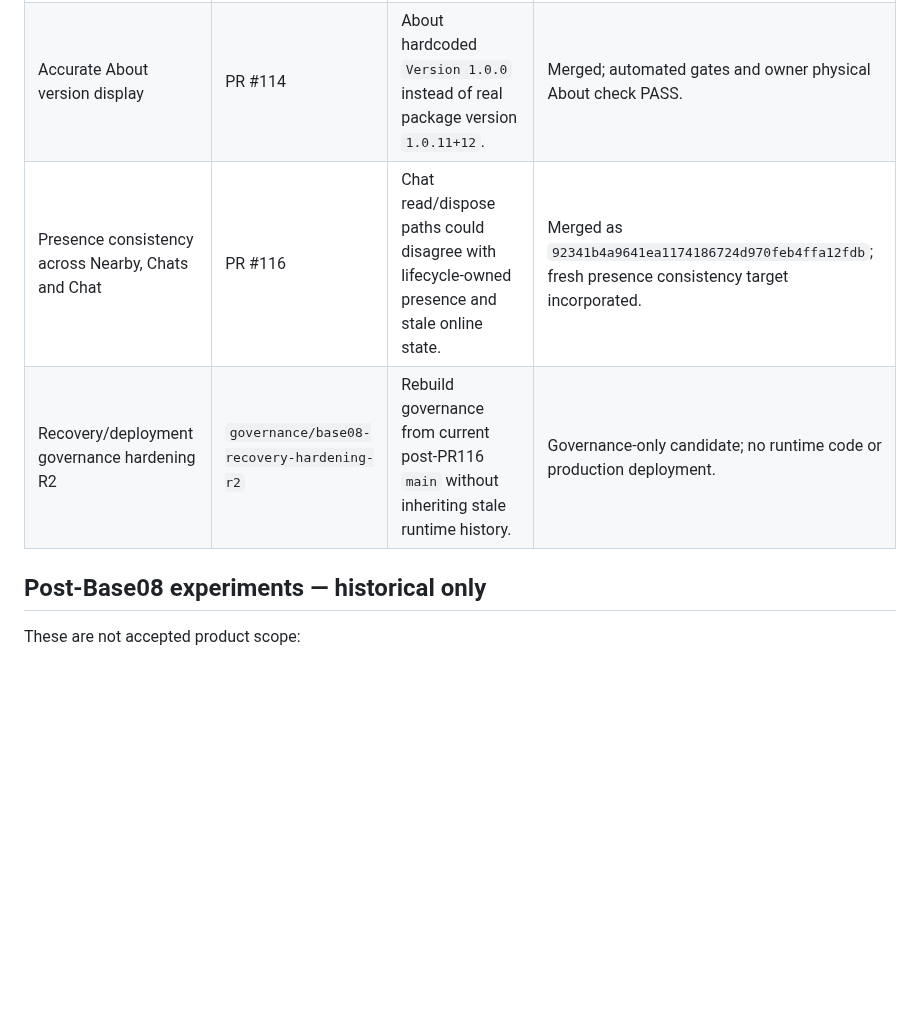
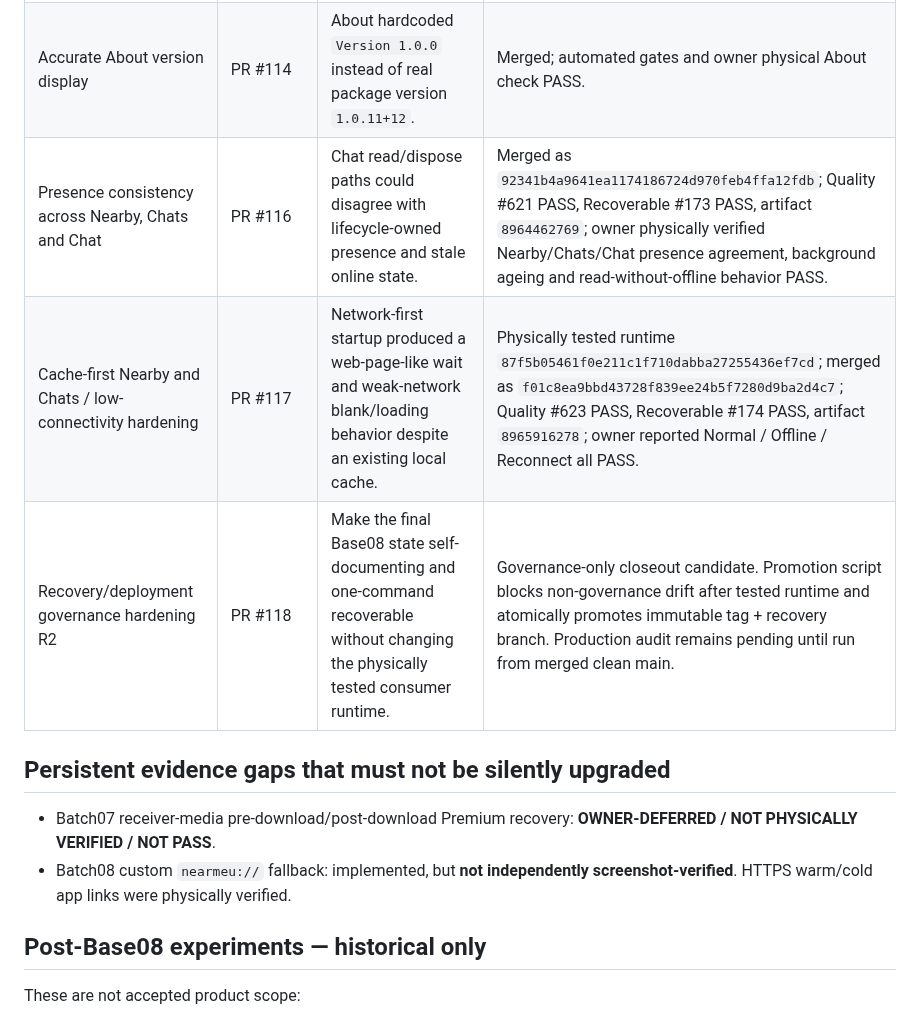
Before and after one commit to panchalvinay33-debug/NearMeU, a Markdown page: docs/CHANGE_LEDGER.md, the part around the change. GitHub-like rendering; blank space fills up the shorter version.

Commit message:
Record S1/S2 Base08 stabilization acceptance evidence

```diff
--- a/docs/CHANGE_LEDGER.md
+++ b/docs/CHANGE_LEDGER.md
@@ -26,8 +26,14 @@ This ledger does not replace `config/official_base_manifest.json`; the manifest
 |---|---|---|---|
 | Freeze post-Base08 work and restore Base08 boundary | PR #112 | Owner chose to stop future work and re-certify Base08 after experimental work made state/recovery harder to reason about. | Merged cleanup/re-certification base. |
 | Accurate About version display | PR #114 | About hardcoded `Version 1.0.0` instead of real package version `1.0.11+12`. | Merged; automated gates and owner physical About check PASS. |
-| Presence consistency across Nearby, Chats and Chat | PR #116 | Chat read/dispose paths could disagree with lifecycle-owned presence and stale online state. | Merged as `92341b4a9641ea1174186724d970feb4ffa12fdb`; fresh presence consistency target incorporated. |
-| Recovery/deployment governance hardening R2 | `governance/base08-recovery-hardening-r2` | Rebuild governance from current post-PR116 `main` without inheriting stale runtime history. | Governance-only candidate; no runtime code or production deployment. |
+| Presence consistency across Nearby, Chats and Chat | PR #116 | Chat read/dispose paths could disagree with lifecycle-owned presence and stale online state. | Merged as `92341b4a9641ea1174186724d970feb4ffa12fdb`; Quality #621 PASS, Recoverable #173 PASS, artifact `8964462769`; owner physically verified Nearby/Chats/Chat presence agreement, background ageing and read-without-offline behavior PASS. |
+| Cache-first Nearby and Chats / low-connectivity hardening | PR #117 | Network-first startup produced a web-page-like wait and weak-network blank/loading behavior despite an existing local cache. | Physically tested runtime `87f5b05461f0e211c1f710dabba27255436ef7cd`; merged as `f01c8ea9bbd43728f839ee24b5f7280d9ba2d4c7`; Quality #623 PASS, Recoverable #174 PASS, artifact `8965916278`; owner reported Normal / Offline / Reconnect all PASS. |
+| Recovery/deployment governance hardening R2 | PR #118 | Make the final Base08 state self-documenting and one-command recoverable without changing the physically tested consumer runtime. | Governance-only closeout candidate. Promotion script blocks non-governance drift after tested runtime and atomically promotes immutable tag + recovery branch. Production audit remains pending until run from merged clean main. |
+
+## Persistent evidence gaps that must not be silently upgraded
+
+- Batch07 receiver-media pre-download/post-download Premium recovery: **OWNER-DEFERRED / NOT PHYSICALLY VERIFIED / NOT PASS**.
+- Batch08 custom `nearmeu://` fallback: implemented, but **not independently screenshot-verified**. HTTPS warm/cold app links were physically verified.
 
 ## Post-Base08 experiments — historical only
 
```
